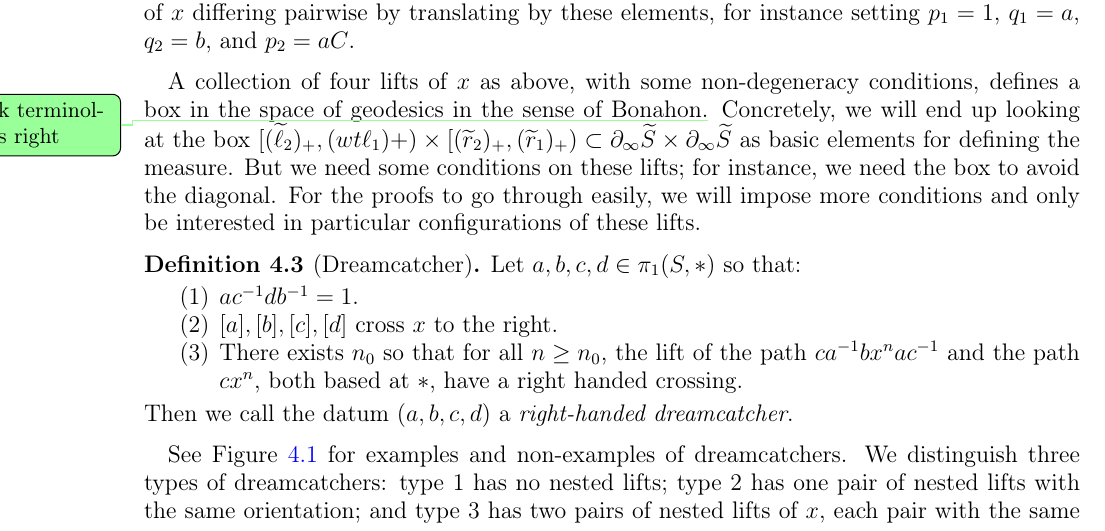
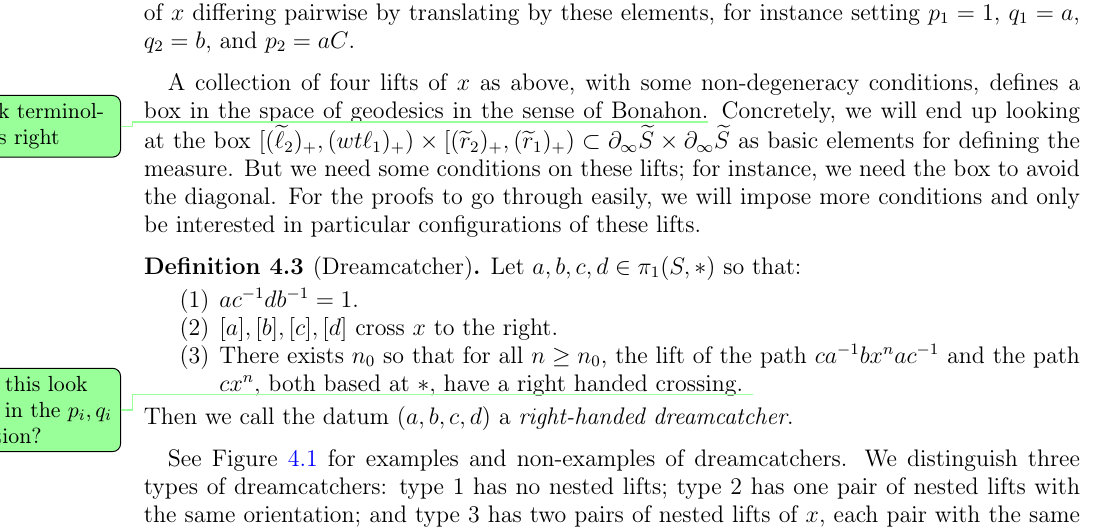
Before and after one commit to dpthurst/Currents-and-intersections, a LaTeX paper (Intersections.tex, which reads construction.tex): part of page 12 of 31, cut so that both start at the same text. Compiled offline with pdfLaTeX.

Commit message:
more comments

```diff
--- a/construction.tex
+++ b/construction.tex
@@ -105,7 +105,7 @@ A collection of four lifts of~$x$ as above, with some non-degeneracy
 conditions, defines a box in the space of geodesics in the sense of
 Bonahon.\DPTtodo{Check terminology is right} Concretely, we will end
 up looking at the box
-$[(\wt\ell_2)_+,(wt\ell_1)+) \times [(\wt r_2)_+,(\wt r_1)_+) \subset
+$[(\wt\ell_2)_+,(wt\ell_1)_+) \times [(\wt r_2)_+,(\wt r_1)_+) \subset
 \partial_\infty \wt S \times \partial_\infty \wt S$ as basic elements for
 defining the measure. But we need some conditions on these lifts; for
 instance, we need the box to avoid the diagonal. For the proofs to go
@@ -118,7 +118,10 @@ Let $a,b,c,d \in \pi_1(S,\ast)$ so that:
 \begin{enumerate}
 \item $a c^{-1} d b^{-1} = 1$.
 \item $[a],[b],[c],[d]$ cross $x$ to the right.
-\item There exists $n_0$ so that for all $n \geq n_0$, the lift of the path $ca^{-1}bx^n a c^{-1}$ and the path $cx^n$, both based at $*$, have a right handed crossing.
+\item There exists $n_0$ so that for all $n \geq n_0$, the lift of the
+  path $ca^{-1}bx^n a c^{-1}$ and the path $cx^n$, both based at $*$,
+  have a right handed crossing.
+  \DPTtodo{Does this look nicer in the $p_i,q_i$ notation?}
 \end{enumerate}
 Then we call the datum $(a,b,c,d)$ a \emph{right-handed dreamcatcher}.
 \end{definition}
```
